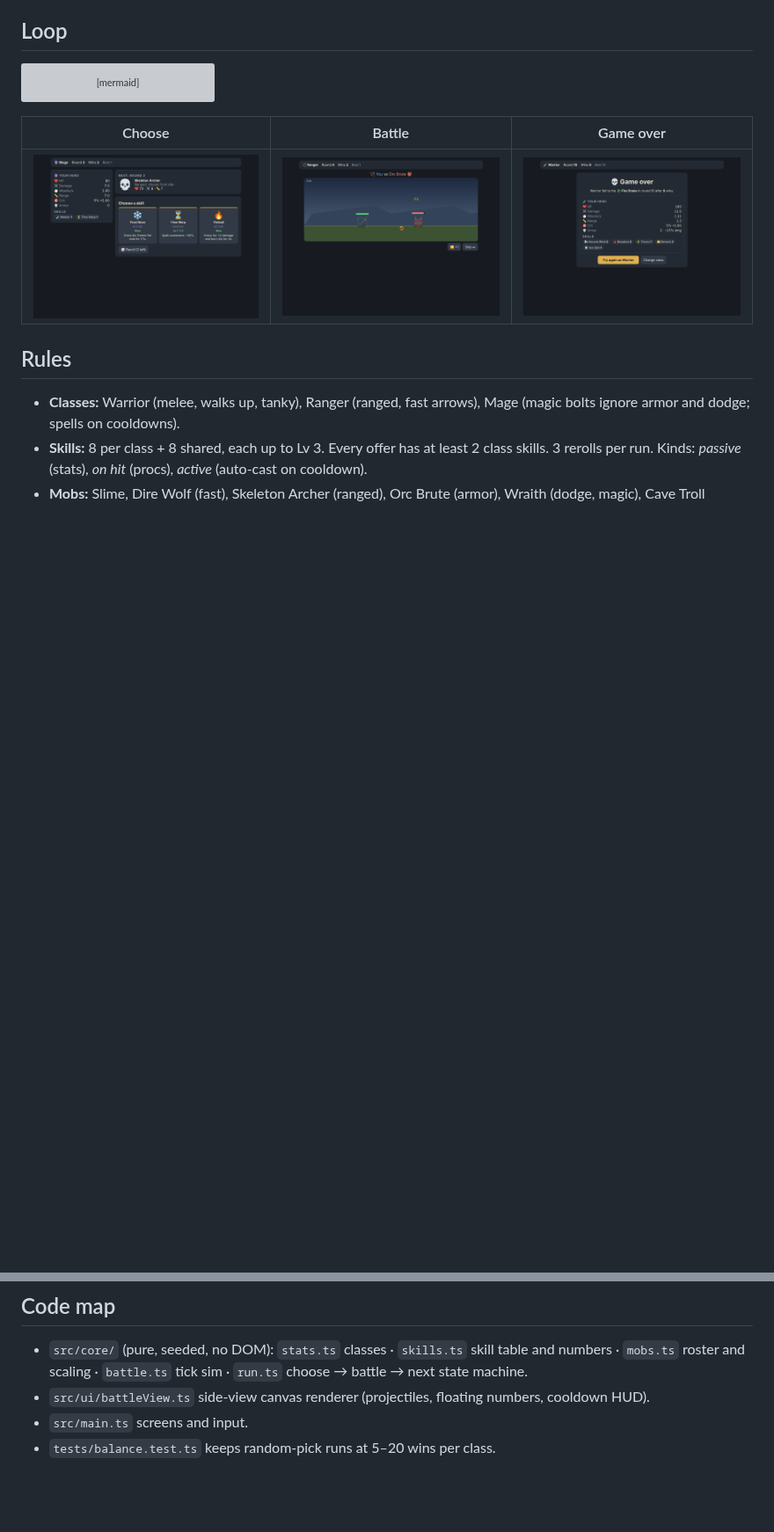
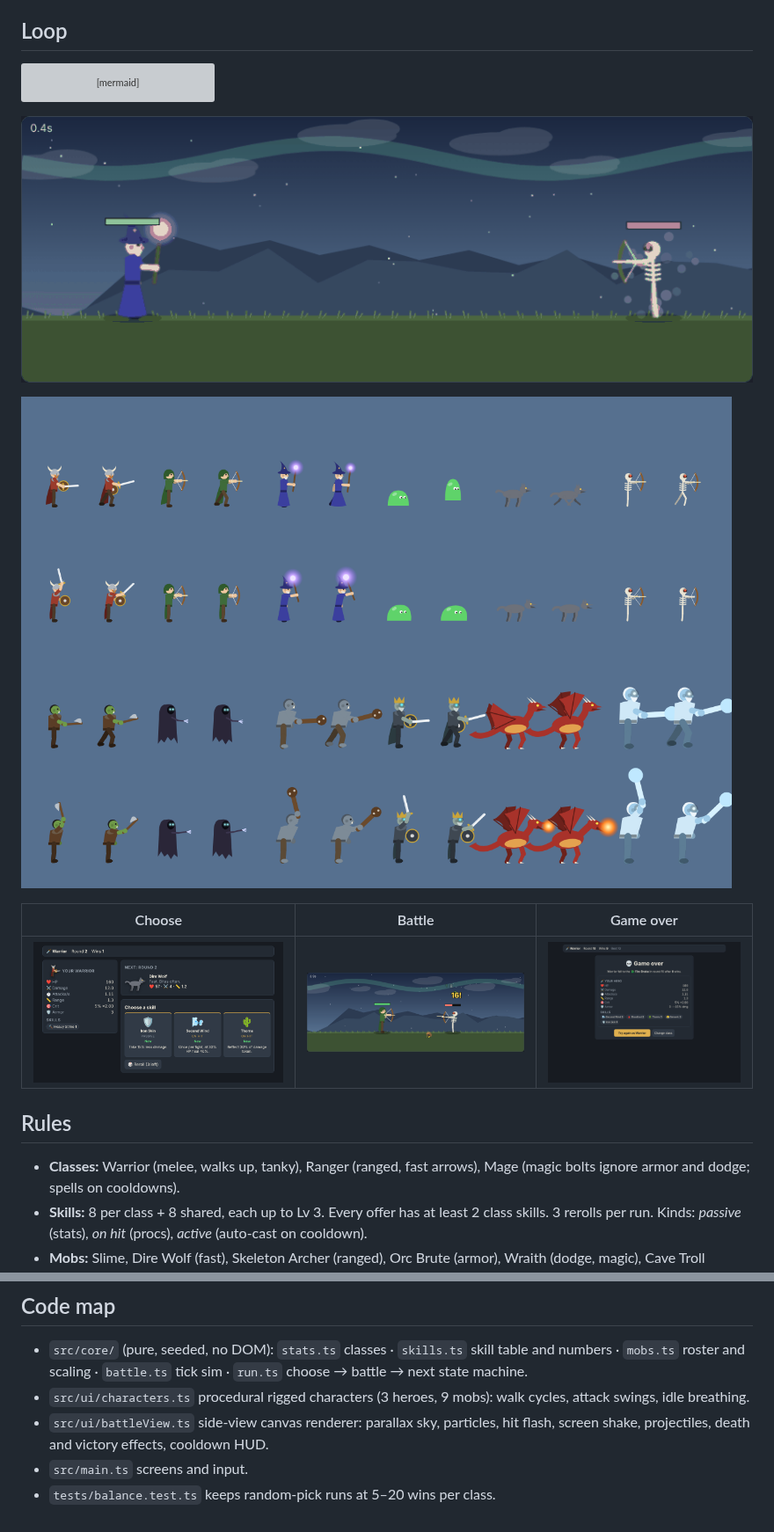
Before and after one commit to omygod9138/auto-battler, a Markdown page: README.md, 2 parts joined by grey strips. Shown at 88% size. Drawn GitHub-style; pictures changed too: docs/battle-mage.gif (added), docs/battle.png, docs/characters.png (added); blank space fills up the shorter version; grey boxes are pictures that could not be loaded.

````diff
--- a/README.md
+++ b/README.md
@@ -22,6 +22,10 @@ flowchart LR
   B -->|lose| O[Game over]
 ```
 
+![Battle](docs/battle-mage.gif)
+
+![Characters](docs/characters.png)
+
 | Choose | Battle | Game over |
 | --- | --- | --- |
 | ![](docs/choose.png) | ![](docs/battle.png) | ![](docs/over.png) |
@@ -36,6 +40,7 @@ flowchart LR
 ## Code map
 
 - `src/core/` (pure, seeded, no DOM): `stats.ts` classes · `skills.ts` skill table and numbers · `mobs.ts` roster and scaling · `battle.ts` tick sim · `run.ts` choose → battle → next state machine.
-- `src/ui/battleView.ts` side-view canvas renderer (projectiles, floating numbers, cooldown HUD).
+- `src/ui/characters.ts` procedural rigged characters (3 heroes, 9 mobs): walk cycles, attack swings, idle breathing.
+- `src/ui/battleView.ts` side-view canvas renderer: parallax sky, particles, hit flash, screen shake, projectiles, death and victory effects, cooldown HUD.
 - `src/main.ts` screens and input.
 - `tests/balance.test.ts` keeps random-pick runs at 5–20 wins per class.
````
Also changed, not shown: docs/title.png, 4 other files.
